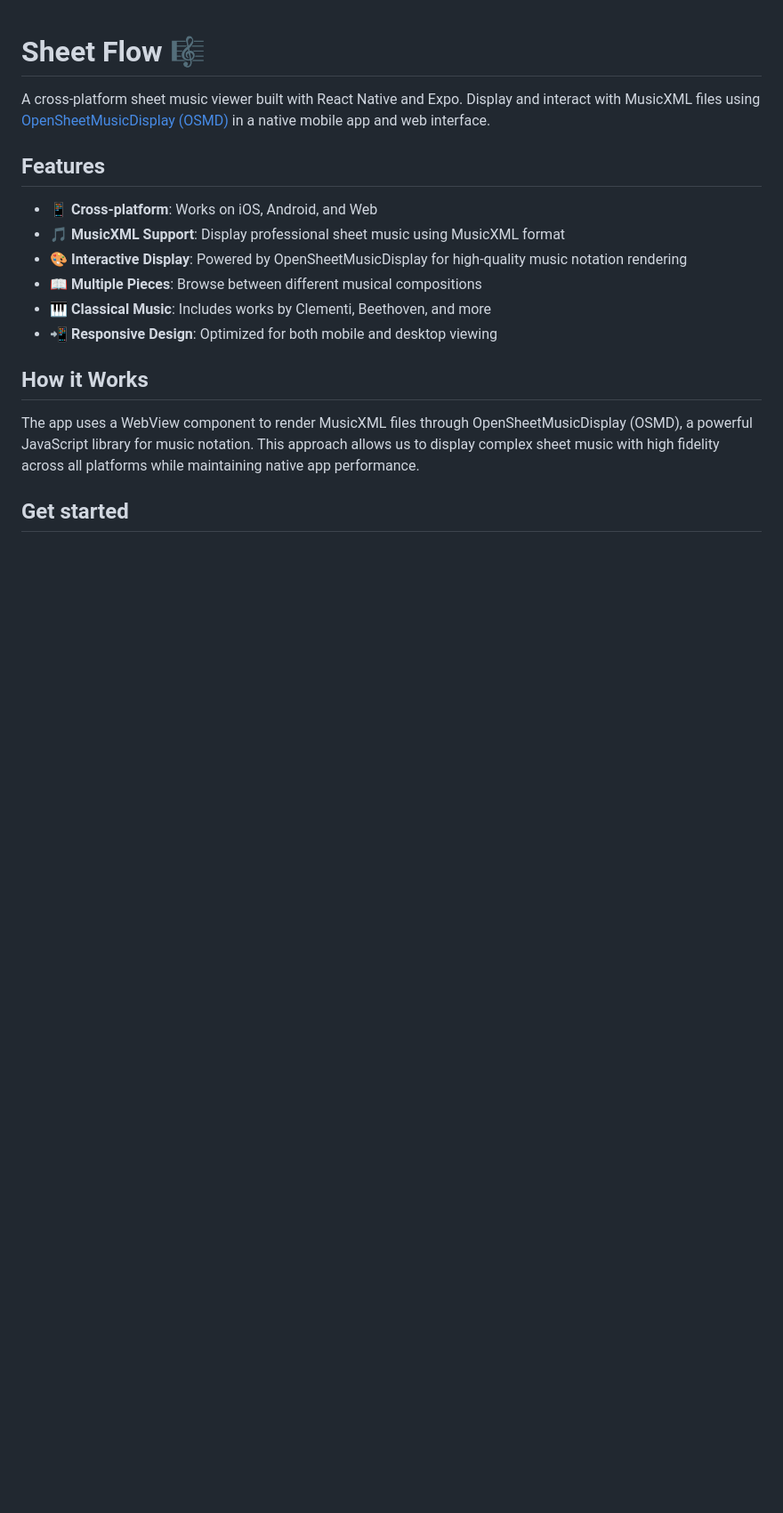
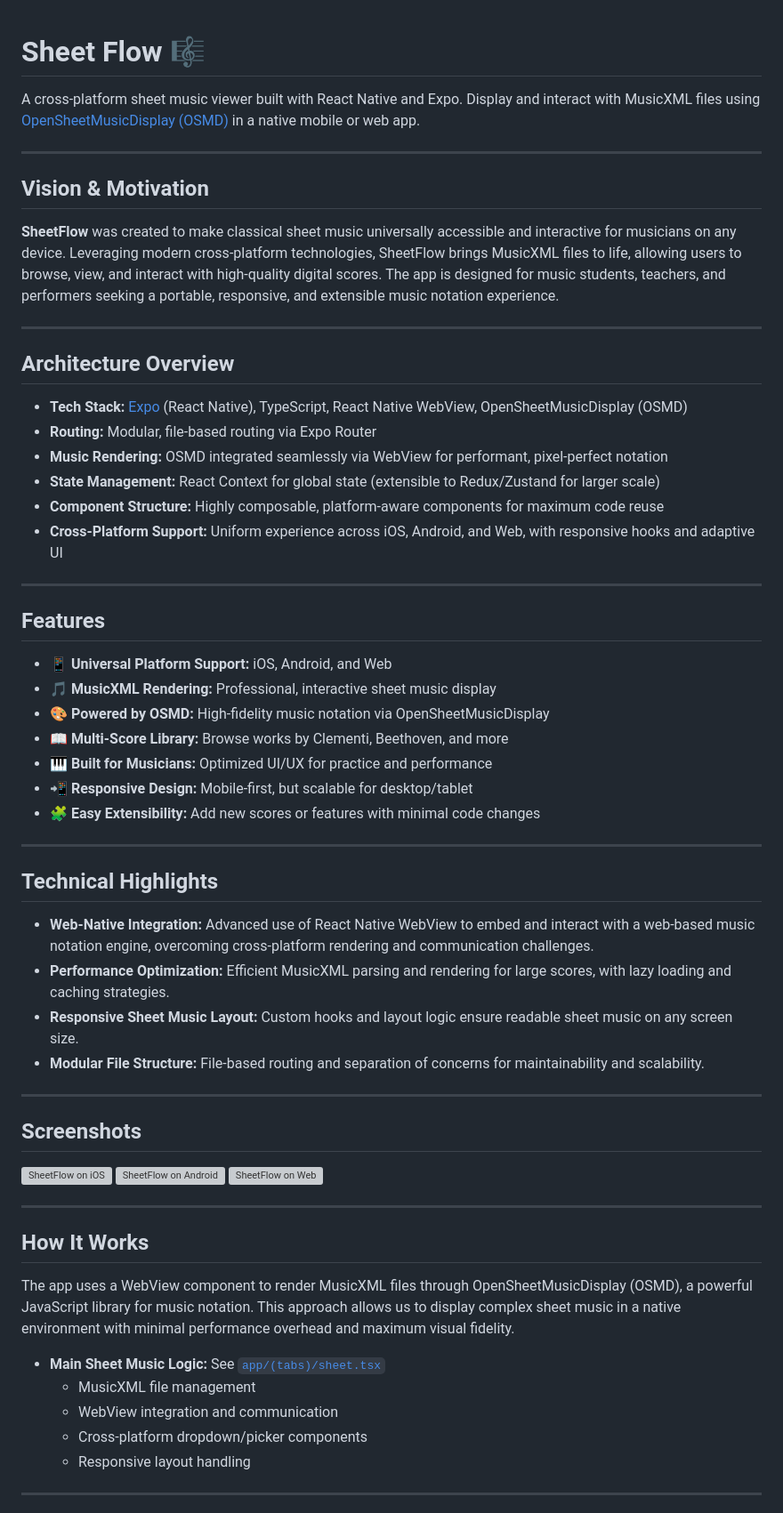
Before and after one commit to joelkingsley/sheet-flow, a Markdown page: README.md, the part around the change printed below. Shown: that part at 89% size. Rendered like a GitHub page; blank space fills up the shorter version; grey boxes are pictures that could not be loaded.

```diff
--- a/README.md
+++ b/README.md
@@ -1,18 +1,65 @@
 # Sheet Flow 🎼
 
-A cross-platform sheet music viewer built with React Native and Expo. Display and interact with MusicXML files using [OpenSheetMusicDisplay (OSMD)](https://github.com/opensheetmusicdisplay) in a native mobile app and web interface.
+A cross-platform sheet music viewer built with React Native and Expo. Display and interact with MusicXML files using [OpenSheetMusicDisplay (OSMD)](https://github.com/opensheetmusicdisplay) in a native mobile or web app.
+
+---
+
+## Vision & Motivation
+
+**SheetFlow** was created to make classical sheet music universally accessible and interactive for musicians on any device. Leveraging modern cross-platform technologies, SheetFlow brings MusicXML files to life, allowing users to browse, view, and interact with high-quality digital scores. The app is designed for music students, teachers, and performers seeking a portable, responsive, and extensible music notation experience.
+
+---
+
+## Architecture Overview
+
+- **Tech Stack:** [Expo](https://expo.dev/) (React Native), TypeScript, React Native WebView, OpenSheetMusicDisplay (OSMD)
+- **Routing:** Modular, file-based routing via Expo Router
+- **Music Rendering:** OSMD integrated seamlessly via WebView for performant, pixel-perfect notation
+- **State Management:** React Context for global state (extensible to Redux/Zustand for larger scale)
+- **Component Structure:** Highly composable, platform-aware components for maximum code reuse
+- **Cross-Platform Support:** Uniform experience across iOS, Android, and Web, with responsive hooks and adaptive UI
+
+---
 
 ## Features
 
-- 📱 **Cross-platform**: Works on iOS, Android, and Web
-- 🎵 **MusicXML Support**: Display professional sheet music using MusicXML format
-- 🎨 **Interactive Display**: Powered by OpenSheetMusicDisplay for high-quality music notation rendering
-- 📖 **Multiple Pieces**: Browse between different musical compositions
-- 🎹 **Classical Music**: Includes works by Clementi, Beethoven, and more
-- 📲 **Responsive Design**: Optimized for both mobile and desktop viewing
+- 📱 **Universal Platform Support:** iOS, Android, and Web
+- 🎵 **MusicXML Rendering:** Professional, interactive sheet music display
+- 🎨 **Powered by OSMD:** High-fidelity music notation via OpenSheetMusicDisplay
+- 📖 **Multi-Score Library:** Browse works by Clementi, Beethoven, and more
+- 🎹 **Built for Musicians:** Optimized UI/UX for practice and performance
+- 📲 **Responsive Design:** Mobile-first, but scalable for desktop/tablet
+- 🧩 **Easy Extensibility:** Add new scores or features with minimal code changes
 
-## How it Works
+---
 
-The app uses a WebView component to render MusicXML files through OpenSheetMusicDisplay (OSMD), a powerful JavaScript library for music notation. This approach allows us to display complex sheet music with high fidelity across all platforms while maintaining native app performance.
+## Technical Highlights
 
-## Get started
+- **Web-Native Integration:** Advanced use of React Native WebView to embed and interact with a web-based music notation engine, overcoming cross-platform rendering and communication challenges.
+- **Performance Optimization:** Efficient MusicXML parsing and rendering for large scores, with lazy loading and caching strategies.
+- **Responsive Sheet Music Layout:** Custom hooks and layout logic ensure readable sheet music on any screen size.
+- **Modular File Structure:** File-based routing and separation of concerns for maintainability and scalability.
+
+---
+
+## Screenshots
+
+<!-- Add actual image files in a 'screenshots' folder for best effect -->
+![SheetFlow on iOS](screenshots/sheetflow-ios.png)
+![SheetFlow on Android](screenshots/sheetflow-android.png)
+![SheetFlow on Web](screenshots/sheetflow-web.png)
+
+---
+
+## How It Works
+
+The app uses a WebView component to render MusicXML files through OpenSheetMusicDisplay (OSMD), a powerful JavaScript library for music notation. This approach allows us to display complex sheet music in a native environment with minimal performance overhead and maximum visual fidelity.
+
+- **Main Sheet Music Logic:** See [`app/(tabs)/sheet.tsx`](app/(tabs)/sheet.tsx)
+  - MusicXML file management
+  - WebView integration and communication
+  - Cross-platform dropdown/picker components
+  - Responsive layout handling
+
+---
+
```
Also changed, not shown: other parts of README.md (+51 -37 lines).
